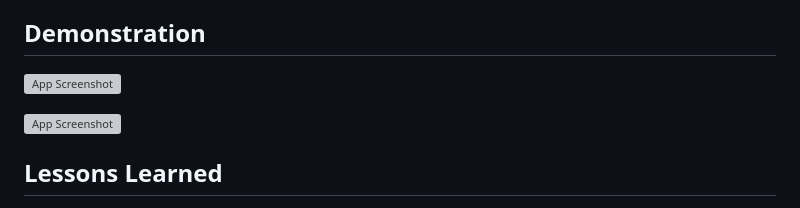
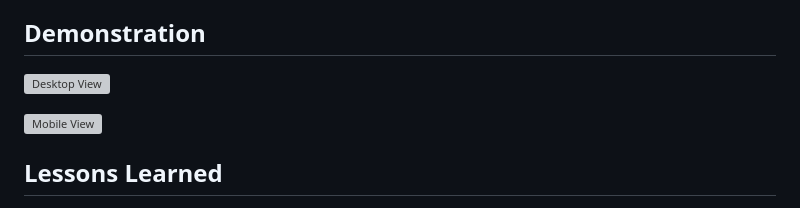
Before and after one commit to sugamphirke016/Natours, a Markdown page: README.md, the part around the change. GitHub-like rendering; grey boxes are pictures that could not be loaded.

```diff
--- a/README.md
+++ b/README.md
@@ -30,9 +30,9 @@ The project's attention to detail, coupled with its advanced validation mechanis
 
 ## Demonstration
 
-![App Screenshot](https://sugamphirke.com/Projects/natours/mobileView.gif)
+![Desktop View](https://sugamphirke.com/Projects/natours/desktopView.gif)
 
-![App Screenshot](https://sugamphirke.com/Projects/natours/desktopView.gif)
+![Mobile View](https://sugamphirke.com/Projects/natours/mobileView.gif)
 
 
 ## Lessons Learned
```
